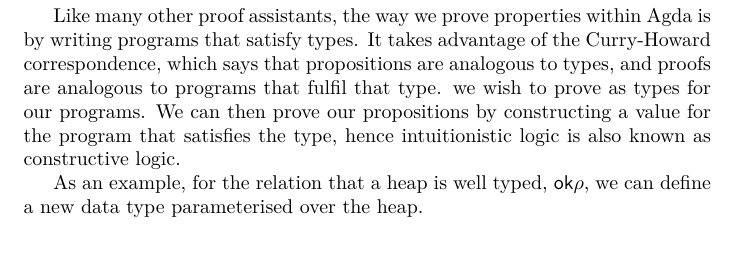
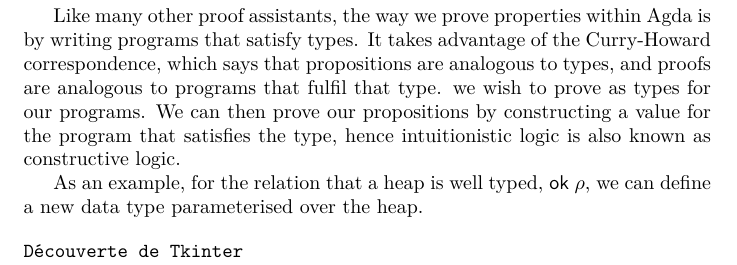
Before and after one commit to bubba/resourceful, a LaTeX thesis (report/report.tex, which reads report/mechanisation.tex): part of page 42 of 51, cut so that both start at the same text. Compiled offline with LuaLaTeX.

Commit message:
Tidying up

```diff
--- a/report/mechanisation.tex
+++ b/report/mechanisation.tex
@@ -21,10 +21,13 @@ propositions by constructing a value for the program that satisfies the
 type, hence intuitionistic logic is also known as constructive logic.
 
 As an example, for the relation that a heap is well typed,
-$\textsf{ok} \rho$, we can define a new data type parameterised over the
+$\textsf{ok} \ \rho$, we can define a new data type parameterised over the
 heap.
 
+\setmonofont{CMU Typewriter Text}
+
 \begin{minted}{agda}
+Découverte de Tkinter
 data Ok : Heap → Set where
   OkZ : ∀ {r}
         --------
--- a/report/report.tex
+++ b/report/report.tex
@@ -1,5 +1,8 @@
 % -*- fill-column: 80; TeX-command-extra-options: "-shell-escape" -*-
 \documentclass{report}
+\usepackage{fontspec}
+\setmonofont{CMU Typewriter Text} % for unicode to appear in agda
+
 \usepackage{minted}
 \usepackage{syntax}
 \usepackage{mathpartir}
```
Also changed, not shown: haskell/foo.txt (renamed from foo.txt), report/report.tex (2 more changed lines), 26 other files.
